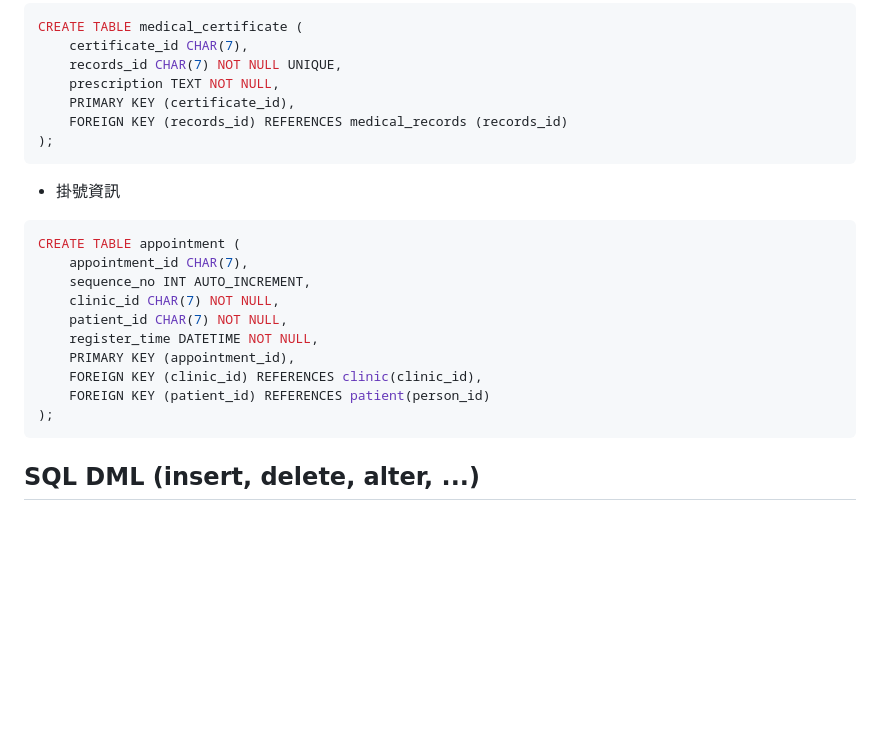
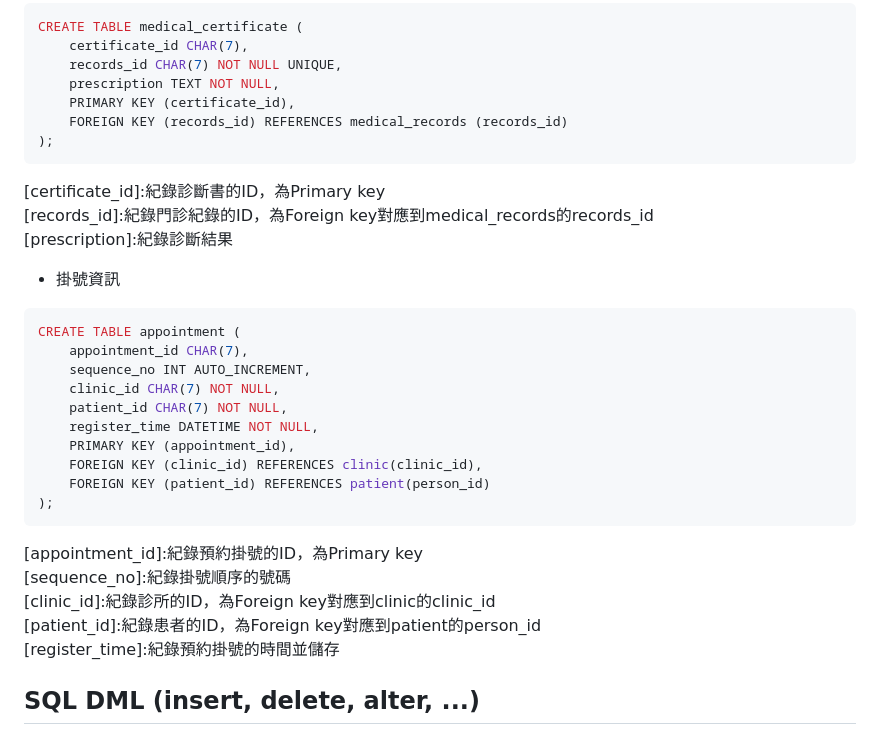
Before and after one commit to FSZ560/2024_DB_TermProject_Hospital, a Markdown page: 1103HW.md, the part around the change printed below. Rendered like a GitHub page; blank space fills up the shorter version.

````diff
--- a/1103HW.md
+++ b/1103HW.md
@@ -124,8 +130,11 @@ CREATE TABLE medical_certificate (
 );
 ```
 
+[certificate_id]:紀錄診斷書的ID，為Primary key
+[records_id]:紀錄門診紀錄的ID，為Foreign key對應到medical_records的records_id
+[prescription]:紀錄診斷結果
+
 * 掛號資訊
-
 
 ```sql
 CREATE TABLE appointment (
@@ -139,6 +148,12 @@ CREATE TABLE appointment (
     FOREIGN KEY (patient_id) REFERENCES patient(person_id)
 );
 ```
+
+[appointment_id]:紀錄預約掛號的ID，為Primary key
+[sequence_no]:紀錄掛號順序的號碼
+[clinic_id]:紀錄診所的ID，為Foreign key對應到clinic的clinic_id
+[patient_id]:紀錄患者的ID，為Foreign key對應到patient的person_id
+[register_time]:紀錄預約掛號的時間並儲存
 
 ## SQL DML (insert, delete, alter, ...)
 
````
Also changed, not shown: other parts of 1103HW.md (+23 -17 lines).
